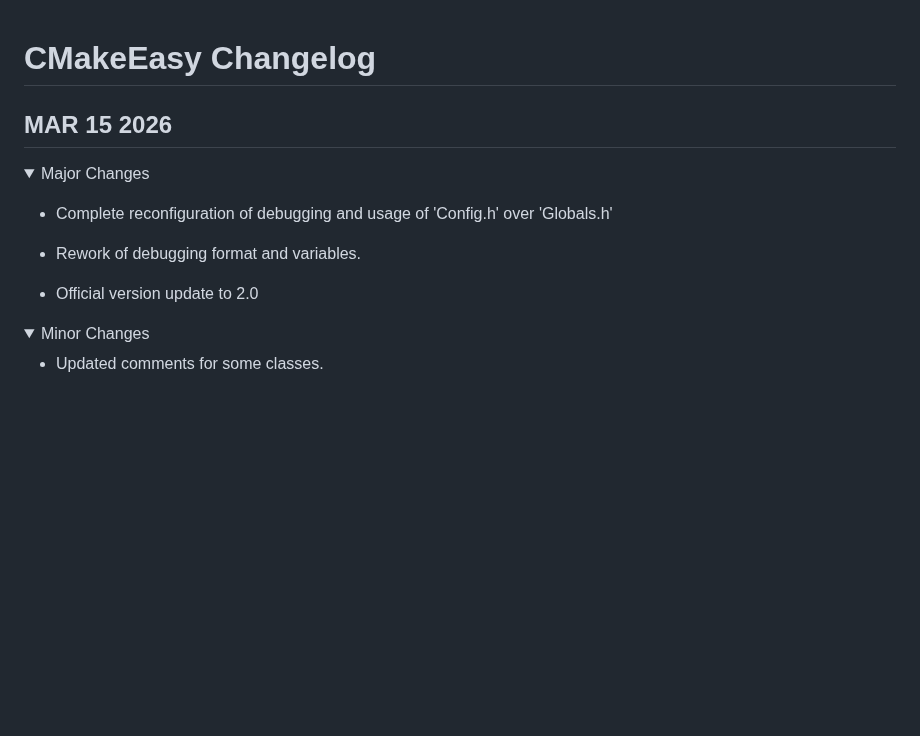
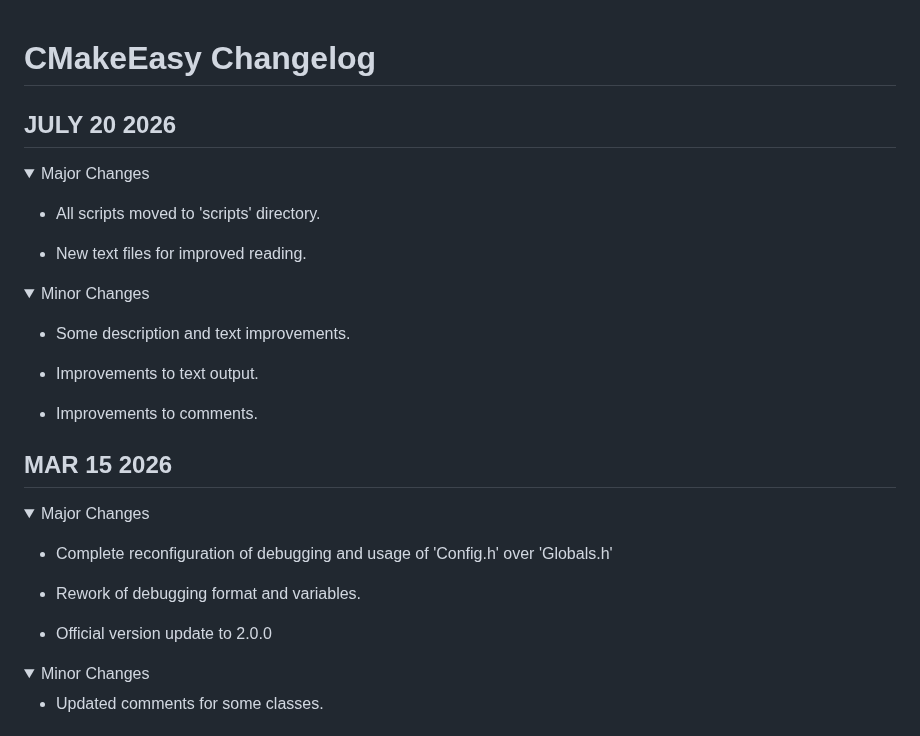
Before and after one commit to DreamHollow/CMakeEasy, a Markdown page: changelog.md, the part around the change. Rendered like a GitHub page; folded sections open; blank space fills up the shorter version.

Commit message:
changelog.md: Update log

```diff
--- a/changelog.md
+++ b/changelog.md
@@ -1,4 +1,26 @@
 # CMakeEasy Changelog
+
+## JULY 20 2026
+
+<details>
+<summary>Major Changes</summary>
+
+* All scripts moved to 'scripts' directory.
+
+* New text files for improved reading.
+
+</details>
+
+<details>
+<summary>Minor Changes</summary>
+
+* Some description and text improvements.
+
+* Improvements to text output.
+
+* Improvements to comments.
+
+</details>
 
 ## MAR 15 2026
 
@@ -9,7 +31,7 @@
 
 * Rework of debugging format and variables.
 
-* Official version update to 2.0
+* Official version update to 2.0.0
 
 </details>
 
```
